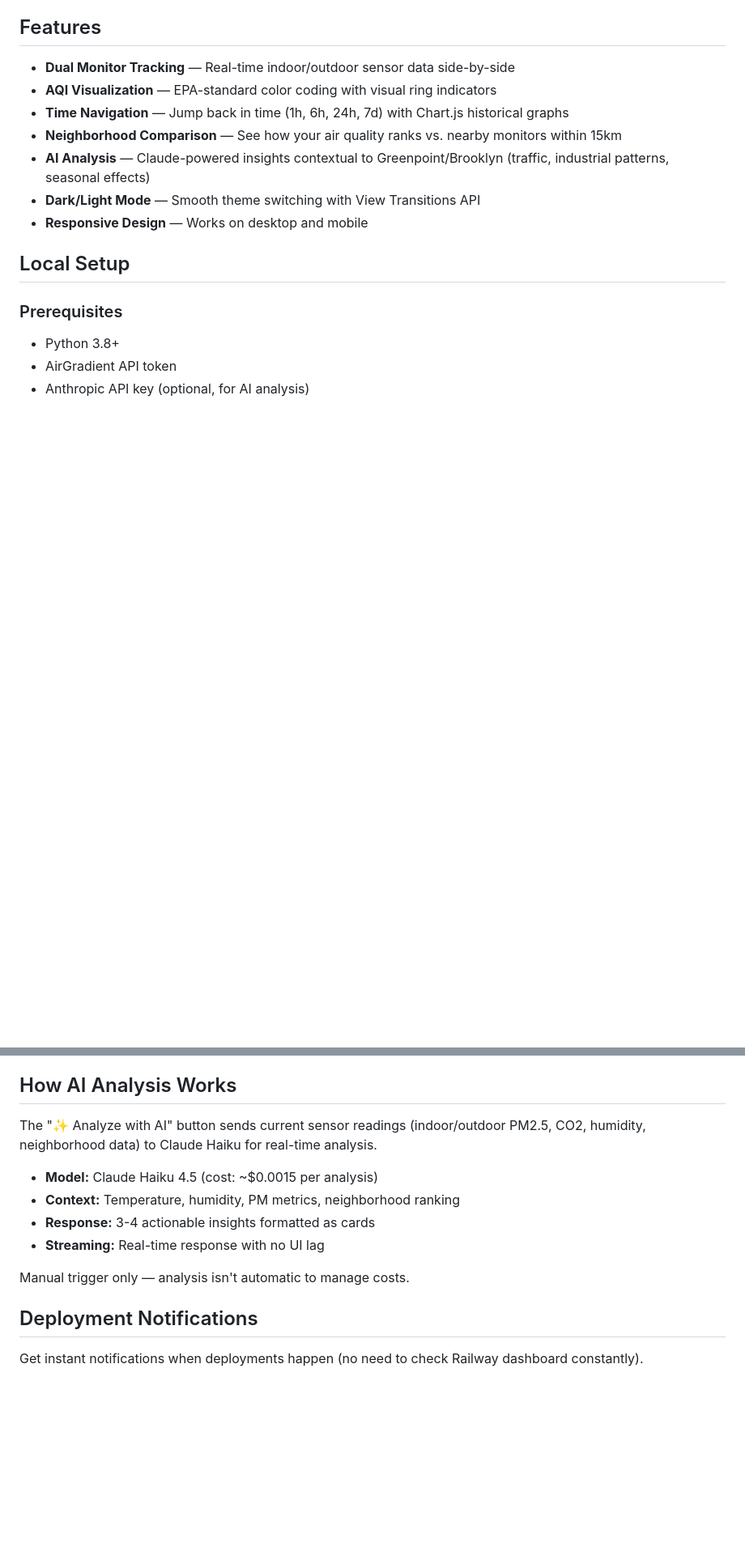
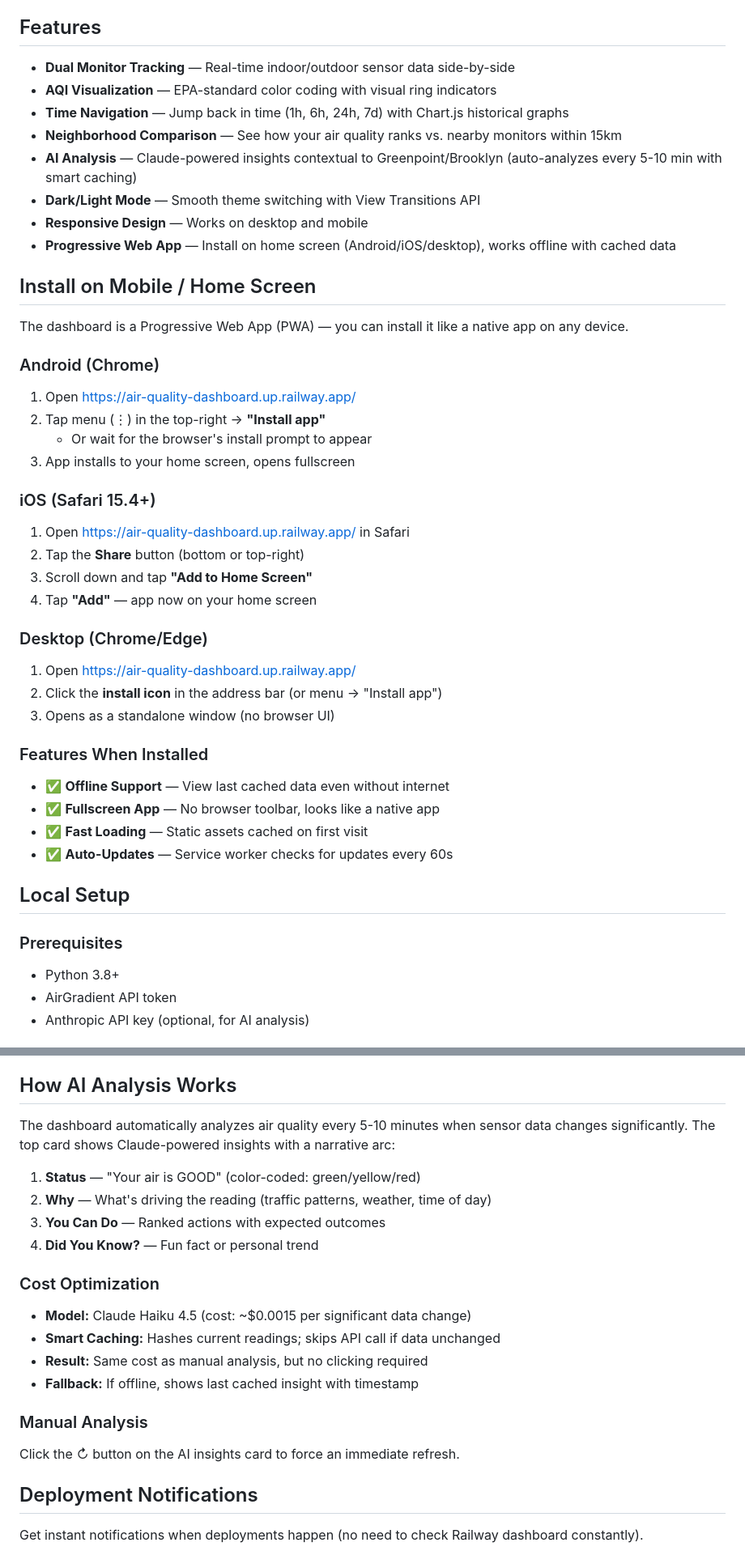
Before and after one commit to sguyon/air-quality-dashboard, a Markdown page: README.md, 2 parts joined by grey strips. Shown at 81% size. Rendered like a GitHub page; blank space fills up the shorter version.

Commit message:
Update README: Add PWA installation guide and AI analysis details
- Document how to install on Android, iOS, and desktop home screens
- Explain offline support, caching, and auto-update behavior
- Clarify AI analysis: auto-triggers every 5-10m with smart caching
- Show cost optimization through deduplication
- Add note about build info display for debugging deployments
- Update tech stack to include PWA and service worker

```diff
--- a/README.md
+++ b/README.md
@@ -10,9 +10,37 @@ Real-time indoor/outdoor air quality monitoring with AI-powered analysis. Compar
 - **AQI Visualization** — EPA-standard color coding with visual ring indicators
 - **Time Navigation** — Jump back in time (1h, 6h, 24h, 7d) with Chart.js historical graphs
 - **Neighborhood Comparison** — See how your air quality ranks vs. nearby monitors within 15km
-- **AI Analysis** — Claude-powered insights contextual to Greenpoint/Brooklyn (traffic, industrial patterns, seasonal effects)
+- **AI Analysis** — Claude-powered insights contextual to Greenpoint/Brooklyn (auto-analyzes every 5-10 min with smart caching)
 - **Dark/Light Mode** — Smooth theme switching with View Transitions API
 - **Responsive Design** — Works on desktop and mobile
+- **Progressive Web App** — Install on home screen (Android/iOS/desktop), works offline with cached data
+
+## Install on Mobile / Home Screen
+
+The dashboard is a Progressive Web App (PWA) — you can install it like a native app on any device.
+
+### Android (Chrome)
+1. Open https://air-quality-dashboard.up.railway.app/
+2. Tap menu (⋮) in the top-right → **"Install app"**
+   - Or wait for the browser's install prompt to appear
+3. App installs to your home screen, opens fullscreen
+
+### iOS (Safari 15.4+)
+1. Open https://air-quality-dashboard.up.railway.app/ in Safari
+2. Tap the **Share** button (bottom or top-right)
+3. Scroll down and tap **"Add to Home Screen"**
+4. Tap **"Add"** — app now on your home screen
+
+### Desktop (Chrome/Edge)
+1. Open https://air-quality-dashboard.up.railway.app/
+2. Click the **install icon** in the address bar (or menu → "Install app")
+3. Opens as a standalone window (no browser UI)
+
+### Features When Installed
+- ✅ **Offline Support** — View last cached data even without internet
+- ✅ **Fullscreen App** — No browser toolbar, looks like a native app
+- ✅ **Fast Loading** — Static assets cached on first visit
+- ✅ **Auto-Updates** — Service worker checks for updates every 60s
 
 ## Local Setup
 
@@ -58,14 +86,21 @@ Get your Anthropic API key from [console.anthropic.com](https://console.anthropi
 
 ## How AI Analysis Works
 
-The "✨ Analyze with AI" button sends current sensor readings (indoor/outdoor PM2.5, CO2, humidity, neighborhood data) to Claude Haiku for real-time analysis.
+The dashboard automatically analyzes air quality every 5-10 minutes when sensor data changes significantly. The top card shows Claude-powered insights with a narrative arc:
 
-- **Model:** Claude Haiku 4.5 (cost: ~$0.0015 per analysis)
-- **Context:** Temperature, humidity, PM metrics, neighborhood ranking
-- **Response:** 3-4 actionable insights formatted as cards
-- **Streaming:** Real-time response with no UI lag
+1. **Status** — "Your air is GOOD" (color-coded: green/yellow/red)
+2. **Why** — What's driving the reading (traffic patterns, weather, time of day)
+3. **You Can Do** — Ranked actions with expected outcomes
+4. **Did You Know?** — Fun fact or personal trend
 
-Manual trigger only — analysis isn't automatic to manage costs.
+### Cost Optimization
+- **Model:** Claude Haiku 4.5 (cost: ~$0.0015 per significant data change)
+- **Smart Caching:** Hashes current readings; skips API call if data unchanged
+- **Result:** Same cost as manual analysis, but no clicking required
+- **Fallback:** If offline, shows last cached insight with timestamp
+
+### Manual Analysis
+Click the ↻ button on the AI insights card to force an immediate refresh.
 
 ## Deployment Notifications
 
```
Also changed, not shown: other parts of README.md (+10 -1 lines).
